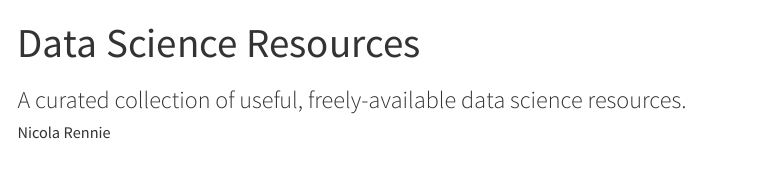
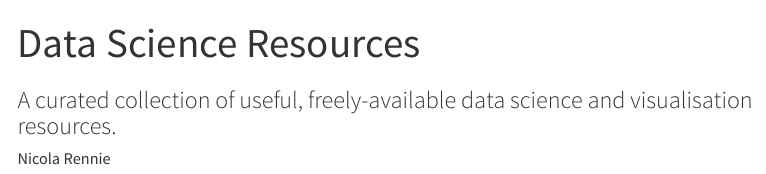
Before and after one commit to nrennie/data-science-resources, a Quarto document (index.qmd): the page in a window 1100 px wide, from its top. Rendered offline with R 4.5, knitr and Pandoc in place of Quarto, with nearby package versions; some code elsewhere in the file could not run offline; menus at the side of the page are left out.

Commit message:
Update index.qmd

```diff
--- a/index.qmd
+++ b/index.qmd
@@ -1,6 +1,6 @@
 ---
 title: "Data Science Resources"
-subtitle: "A curated collection of useful, freely-available data science resources."
+subtitle: "A curated collection of useful, freely-available data science and visualisation resources."
 author: "Nicola Rennie"
 format:
   html:
```
